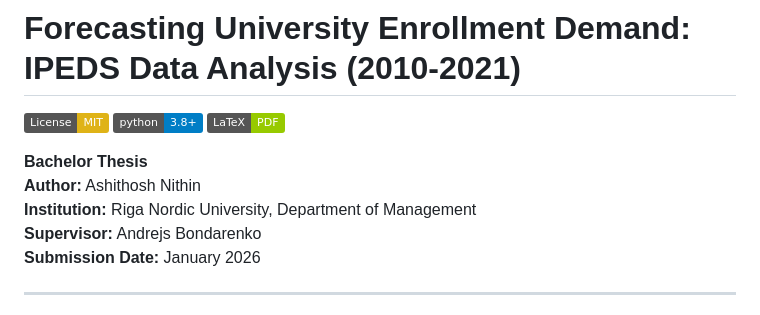
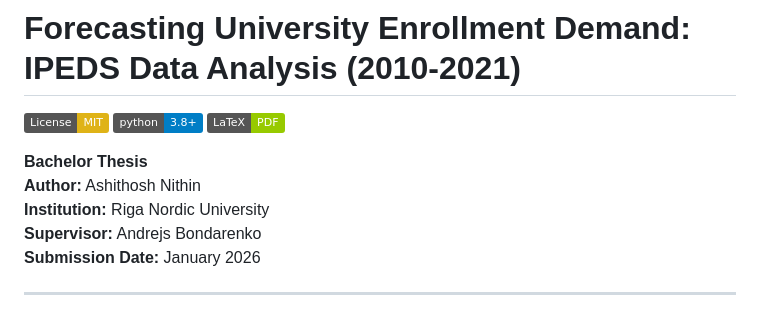
Before and after one commit to Ashithosh-Nithin/THESIS, a Markdown page: README.md, the part around the change. Drawn GitHub-style; badges without logos.

Commit message:
Revise institution details in README

```diff
--- a/README.md
+++ b/README.md
@@ -6,7 +6,7 @@
 
 **Bachelor Thesis**
 **Author:** Ashithosh Nithin
-**Institution:** Riga Nordic University, Department of Management
+**Institution:** Riga Nordic University
 **Supervisor:** Andrejs Bondarenko
 **Submission Date:** January 2026
 
```
